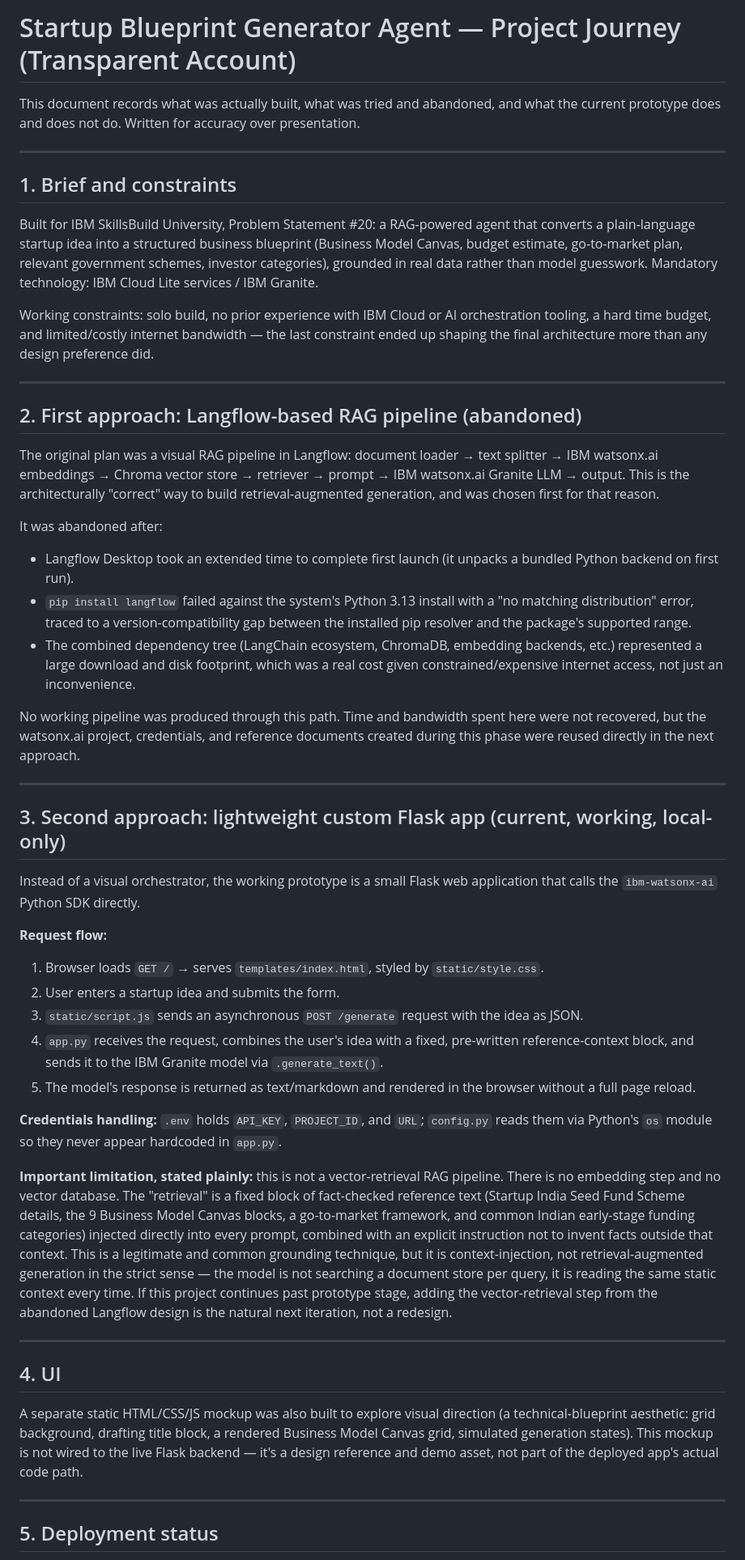
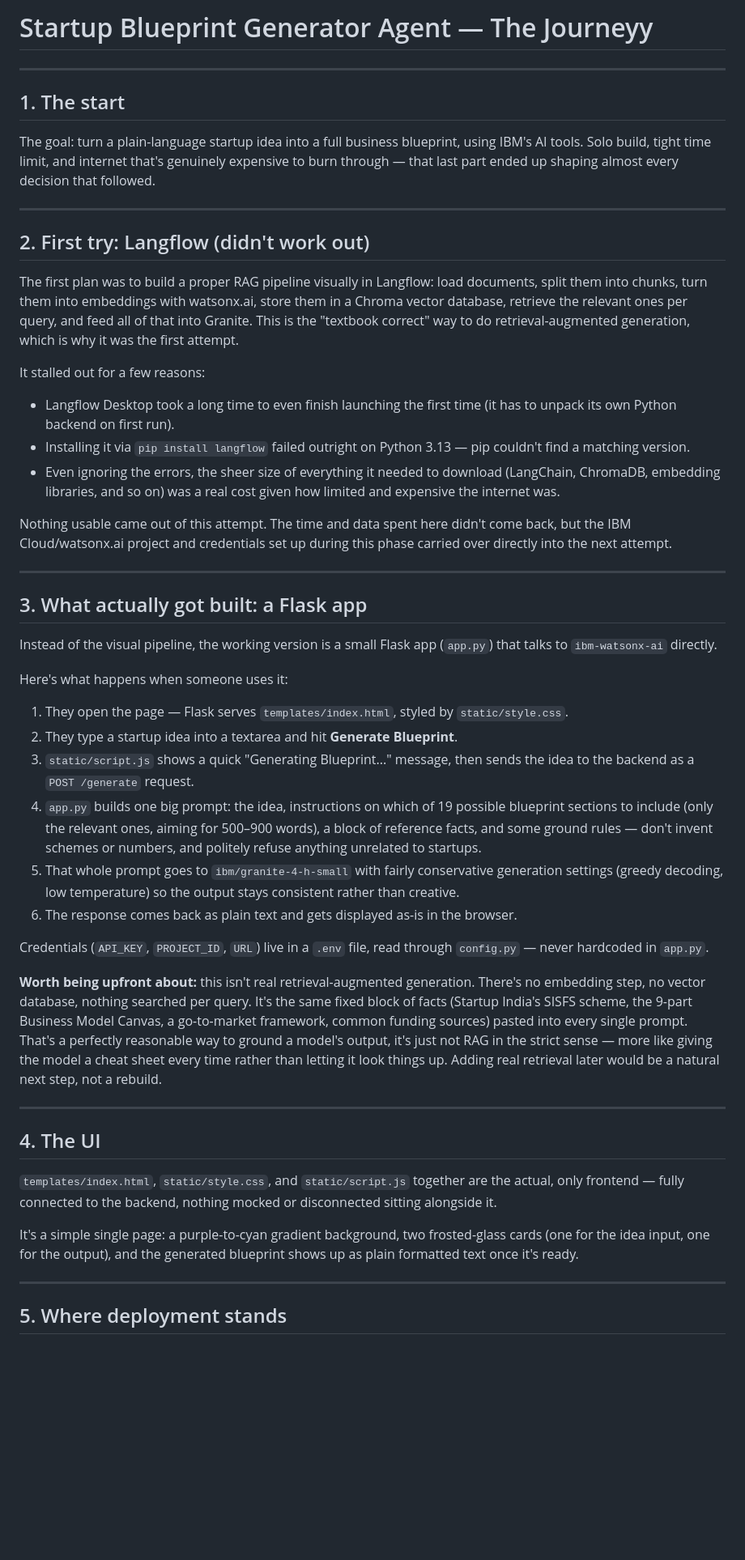
Before and after one commit to Asfiashub/Startup-Blueprint-Generator-Agent, a Markdown page: PROJECT_JOURNEY.md, the part around one of its changes. Shown at 81% size. Rendered like a GitHub page; blank space fills up the shorter version.

```diff
--- a/PROJECT_JOURNEY.md
+++ b/PROJECT_JOURNEY.md
@@ -1,52 +1,51 @@
-# Startup Blueprint Generator Agent — Project Journey (Transparent Account)
-
-This document records what was actually built, what was tried and abandoned, and what the current prototype does and does not do. Written for accuracy over presentation.
+# Startup Blueprint Generator Agent — The Journeyy
 
 ---
 
-## 1. Brief and constraints
+## 1. The start
 
-Built for IBM SkillsBuild University, Problem Statement #20: a RAG-powered agent that converts a plain-language startup idea into a structured business blueprint (Business Model Canvas, budget estimate, go-to-market plan, relevant government schemes, investor categories), grounded in real data rather than model guesswork. Mandatory technology: IBM Cloud Lite services / IBM Granite.
-
-Working constraints: solo build, no prior experience with IBM Cloud or AI orchestration tooling, a hard time budget, and limited/costly internet bandwidth — the last constraint ended up shaping the final architecture more than any design preference did.
+The goal: turn a plain-language startup idea into a full business blueprint, using IBM's AI tools. Solo build, tight time limit, and internet that's genuinely expensive to burn through — that last part ended up shaping almost every decision that followed.
 
 ---
 
-## 2. First approach: Langflow-based RAG pipeline (abandoned)
+## 2. First try: Langflow (didn't work out)
 
-The original plan was a visual RAG pipeline in Langflow: document loader → text splitter → IBM watsonx.ai embeddings → Chroma vector store → retriever → prompt → IBM watsonx.ai Granite LLM → output. This is the architecturally "correct" way to build retrieval-augmented generation, and was chosen first for that reason.
+The first plan was to build a proper RAG pipeline visually in Langflow: load documents, split them into chunks, turn them into embeddings with watsonx.ai, store them in a Chroma vector database, retrieve the relevant ones per query, and feed all of that into Granite. This is the "textbook correct" way to do retrieval-augmented generation, which is why it was the first attempt.
 
-It was abandoned after:
-- Langflow Desktop took an extended time to complete first launch (it unpacks a bundled Python backend on first run).
-- `pip install langflow` failed against the system's Python 3.13 install with a "no matching distribution" error, traced to a version-compatibility gap between the installed pip resolver and the package's supported range.
-- The combined dependency tree (LangChain ecosystem, ChromaDB, embedding backends, etc.) represented a large download and disk footprint, which was a real cost given constrained/expensive internet access, not just an inconvenience.
+It stalled out for a few reasons:
+- Langflow Desktop took a long time to even finish launching the first time (it has to unpack its own Python backend on first run).
+- Installing it via `pip install langflow` failed outright on Python 3.13 — pip couldn't find a matching version.
+- Even ignoring the errors, the sheer size of everything it needed to download (LangChain, ChromaDB, embedding libraries, and so on) was a real cost given how limited and expensive the internet was.
 
-No working pipeline was produced through this path. Time and bandwidth spent here were not recovered, but the watsonx.ai project, credentials, and reference documents created during this phase were reused directly in the next approach.
+Nothing usable came out of this attempt. The time and data spent here didn't come back, but the IBM Cloud/watsonx.ai project and credentials set up during this phase carried over directly into the next attempt.
 
 ---
 
-## 3. Second approach: lightweight custom Flask app (current, working, local-only)
+## 3. What actually got built: a Flask app
 
-Instead of a visual orchestrator, the working prototype is a small Flask web application that calls the `ibm-watsonx-ai` Python SDK directly.
+Instead of the visual pipeline, the working version is a small Flask app (`app.py`) that talks to `ibm-watsonx-ai` directly.
 
-**Request flow:**
-1. Browser loads `GET /` → serves `templates/index.html`, styled by `static/style.css`.
-2. User enters a startup idea and submits the form.
-3. `static/script.js` sends an asynchronous `POST /generate` request with the idea as JSON.
-4. `app.py` receives the request, combines the user's idea with a fixed, pre-written reference-context block, and sends it to the IBM Granite model via `.generate_text()`.
-5. The model's response is returned as text/markdown and rendered in the browser without a full page reload.
+Here's what happens when someone uses it:
+1. They open the page — Flask serves `templates/index.html`, styled by `static/style.css`.
+2. They type a startup idea into a textarea and hit **Generate Blueprint**.
+3. `static/script.js` shows a quick "Generating Blueprint..." message, then sends the idea to the backend as a `POST /generate` request.
+4. `app.py` builds one big prompt: the idea, instructions on which of 19 possible blueprint sections to include (only the relevant ones, aiming for 500–900 words), a block of reference facts, and some ground rules — don't invent schemes or numbers, and politely refuse anything unrelated to startups.
+5. That whole prompt goes to `ibm/granite-4-h-small` with fairly conservative generation settings (greedy decoding, low temperature) so the output stays consistent rather than creative.
+6. The response comes back as plain text and gets displayed as-is in the browser.
 
-**Credentials handling:** `.env` holds `API_KEY`, `PROJECT_ID`, and `URL`; `config.py` reads them via Python's `os` module so they never appear hardcoded in `app.py`.
+Credentials (`API_KEY`, `PROJECT_ID`, `URL`) live in a `.env` file, read through `config.py` — never hardcoded in `app.py`.
 
-**Important limitation, stated plainly:** this is not a vector-retrieval RAG pipeline. There is no embedding step and no vector database. The "retrieval" is a fixed block of fact-checked reference text (Startup India Seed Fund Scheme details, the 9 Business Model Canvas blocks, a go-to-market framework, and common Indian early-stage funding categories) injected directly into every prompt, combined with an explicit instruction not to invent facts outside that context. This is a legitimate and common grounding technique, but it is context-injection, not retrieval-augmented generation in the strict sense — the model is not searching a document store per query, it is reading the same static context every time. If this project continues past prototype stage, adding the vector-retrieval step from the abandoned Langflow design is the natural next iteration, not a redesign.
+**Worth being upfront about:** this isn't real retrieval-augmented generation. There's no embedding step, no vector database, nothing searched per query. It's the same fixed block of facts (Startup India's SISFS scheme, the 9-part Business Model Canvas, a go-to-market framework, common funding sources) pasted into every single prompt. That's a perfectly reasonable way to ground a model's output, it's just not RAG in the strict sense — more like giving the model a cheat sheet every time rather than letting it look things up. Adding real retrieval later would be a natural next step, not a rebuild.
 
 ---
 
-## 4. UI
+## 4. The UI
 
-A separate static HTML/CSS/JS mockup was also built to explore visual direction (a technical-blueprint aesthetic: grid background, drafting title block, a rendered Business Model Canvas grid, simulated generation states). This mockup is not wired to the live Flask backend — it's a design reference and demo asset, not part of the deployed app's actual code path.
+`templates/index.html`, `static/style.css`, and `static/script.js` together are the actual, only frontend — fully connected to the backend, nothing mocked or disconnected sitting alongside it.
+
+It's a simple single page: a purple-to-cyan gradient background, two frosted-glass cards (one for the idea input, one for the output), and the generated blueprint shows up as plain formatted text once it's ready.
 
 ---
 
-## 5. Deployment status
+## 5. Where deployment stands
 
```
Also changed, not shown: other parts of PROJECT_JOURNEY.md (+14 -11 lines).
